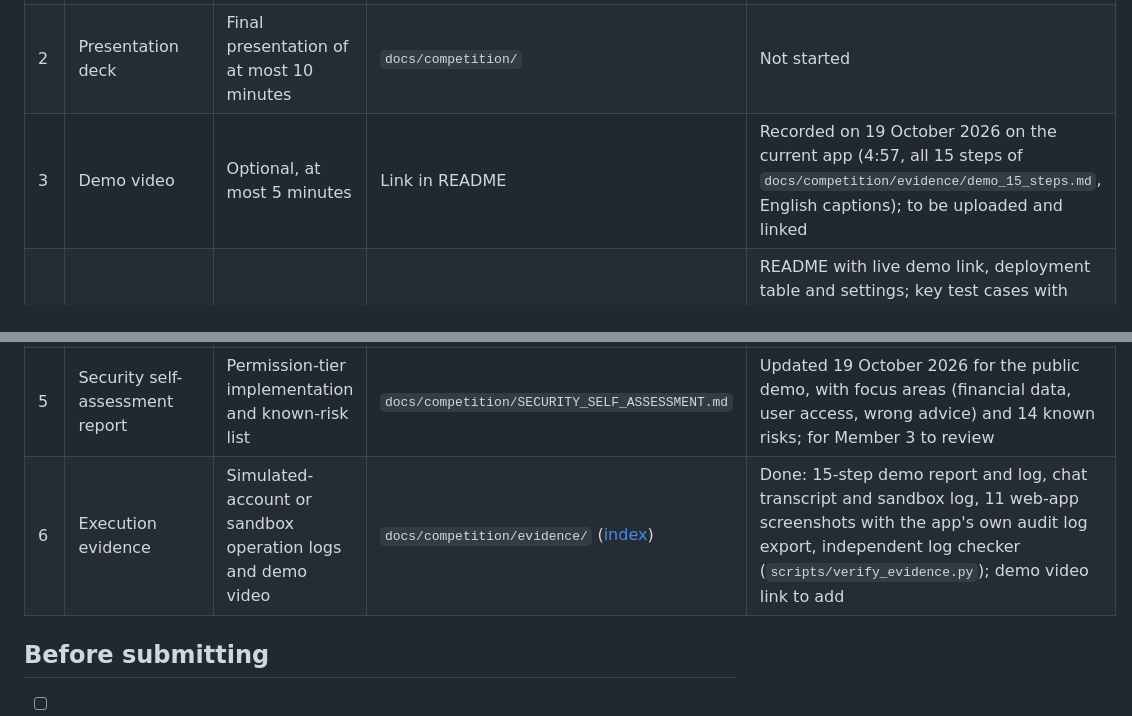
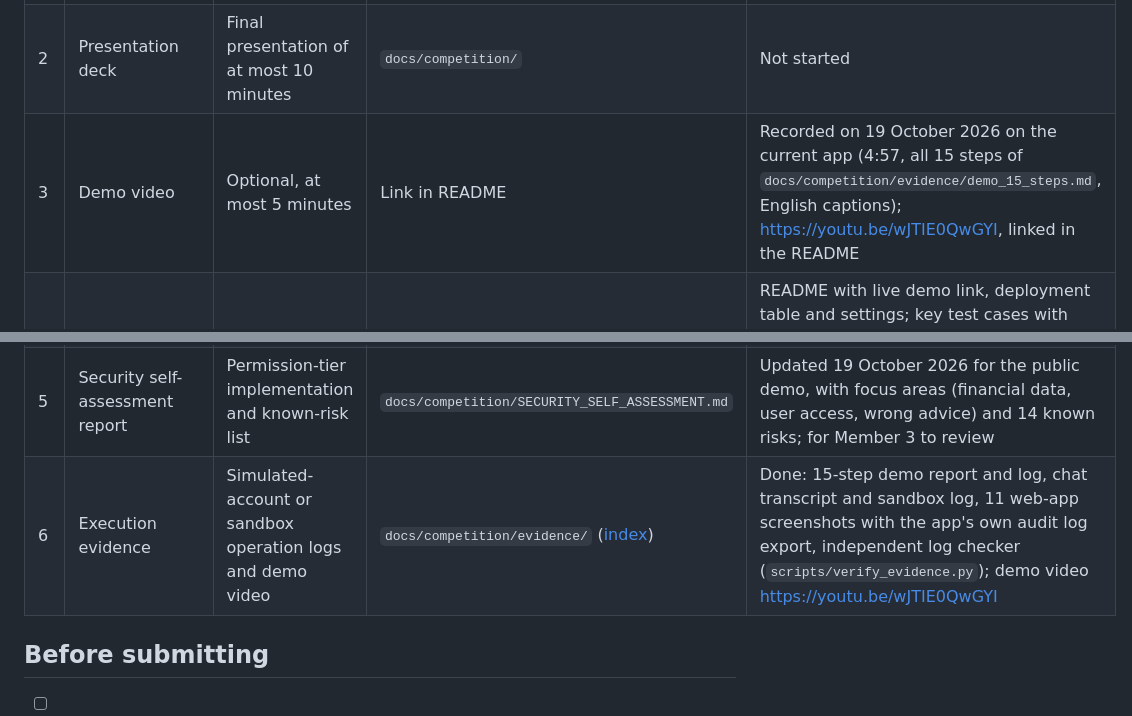
Before and after one commit to prommitr27-dev/lifecfo-ai, a Markdown page: docs/competition/SUBMISSION_CHECKLIST.md, 2 parts joined by grey strips. Drawn GitHub-style.

```diff
--- a/docs/competition/SUBMISSION_CHECKLIST.md
+++ b/docs/competition/SUBMISSION_CHECKLIST.md
@@ -30,10 +30,10 @@ submitting.
 |---|---|---|---|---|
 | 1 | Technical documentation | System architecture, core algorithm description, security design | [`TECHNICAL_DOCUMENTATION.md`](TECHNICAL_DOCUMENTATION.md) (submission document, as built), with detail in `docs/architecture`, `docs/financial_model`, `docs/SECURITY_DESIGN.md`, `docs/SHOCKPROOF_DESIGN.md`, `docs/RECOVERY_ENGINE.md` | Done: one document covering architecture, the input-to-result flow, the core algorithm, and security design; ShockProof and recovery design drafted for Members 3 and 2 to review |
 | 2 | Presentation deck | Final presentation of at most 10 minutes | `docs/competition/` | Not started |
-| 3 | Demo video | Optional, at most 5 minutes | Link in README | Recorded on 19 October 2026 on the current app (4:57, all 15 steps of `docs/competition/evidence/demo_15_steps.md`, English captions); to be uploaded and linked |
+| 3 | Demo video | Optional, at most 5 minutes | Link in README | Recorded on 19 October 2026 on the current app (4:57, all 15 steps of `docs/competition/evidence/demo_15_steps.md`, English captions); https://youtu.be/wJTIE0QwGYI, linked in the README |
 | 4 | Source code | README, GitHub repository link, deployment instructions, test cases | This repository | README with live demo link, deployment table and settings; key test cases with inputs and expected results in `docs/testing/TEST_CASES.md`; evaluation against baselines in `docs/testing/EVALUATION_RESULTS.md`; test plan drafted in `docs/testing/TESTING_PLAN.md` and competitor analysis in `docs/COMPETITOR_ANALYSIS.md`, both for Member 3 to review |
 | 5 | Security self-assessment report | Permission-tier implementation and known-risk list | `docs/competition/SECURITY_SELF_ASSESSMENT.md` | Updated 19 October 2026 for the public demo, with focus areas (financial data, user access, wrong advice) and 14 known risks; for Member 3 to review |
-| 6 | Execution evidence | Simulated-account or sandbox operation logs and demo video | `docs/competition/evidence/` ([index](evidence/README.md)) | Done: 15-step demo report and log, chat transcript and sandbox log, 11 web-app screenshots with the app's own audit log export, independent log checker (`scripts/verify_evidence.py`); demo video link to add |
+| 6 | Execution evidence | Simulated-account or sandbox operation logs and demo video | `docs/competition/evidence/` ([index](evidence/README.md)) | Done: 15-step demo report and log, chat transcript and sandbox log, 11 web-app screenshots with the app's own audit log export, independent log checker (`scripts/verify_evidence.py`); demo video https://youtu.be/wJTIE0QwGYI |
 
 ## Before submitting
 
```
Also changed, not shown: README.md (+1 -0 lines), 1 other file.
